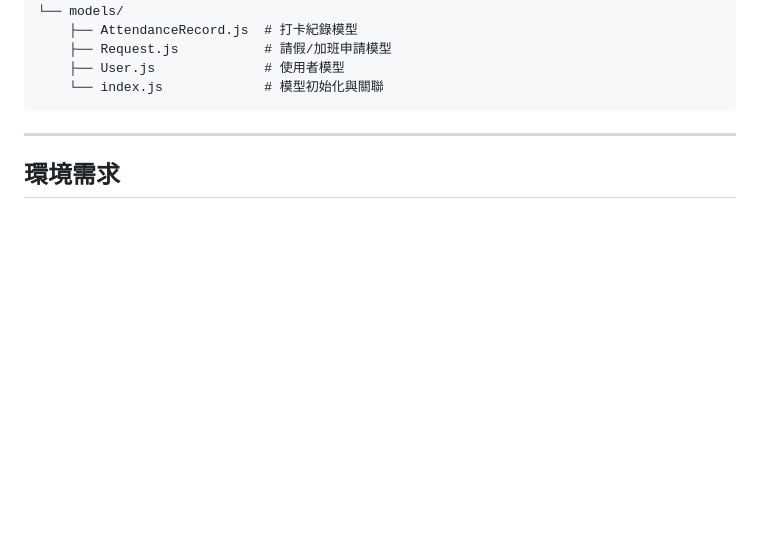
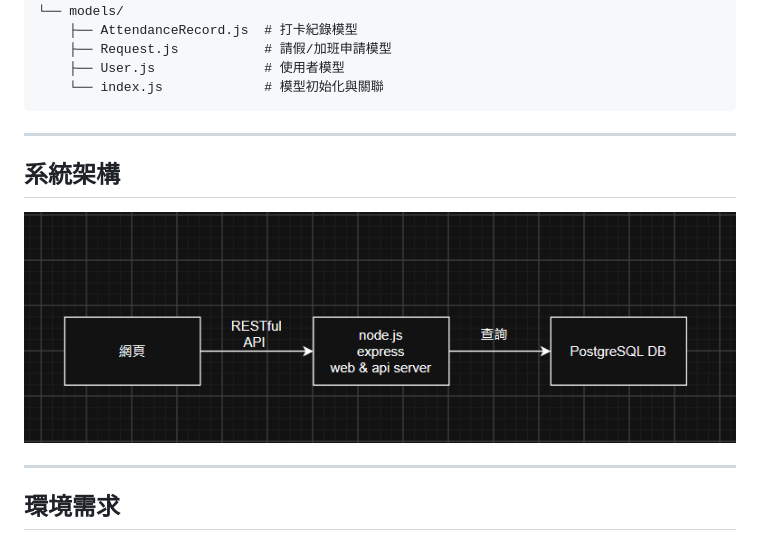
Before and after one commit to jimnychen/employee-system, a Markdown page: README.md, the part around the change. Drawn GitHub-style; pictures changed too: 系統架構.png (added); blank space fills up the shorter version.

Commit message:
在README中加入系統架構圖

````diff
--- a/README.md
+++ b/README.md
@@ -32,6 +32,11 @@ project/
     ├── User.js              # 使用者模型
     └── index.js             # 模型初始化與關聯
 ```
+---
+
+## 系統架構
+
+![系統架構](./系統架構.png)
 
 ---
 
````
